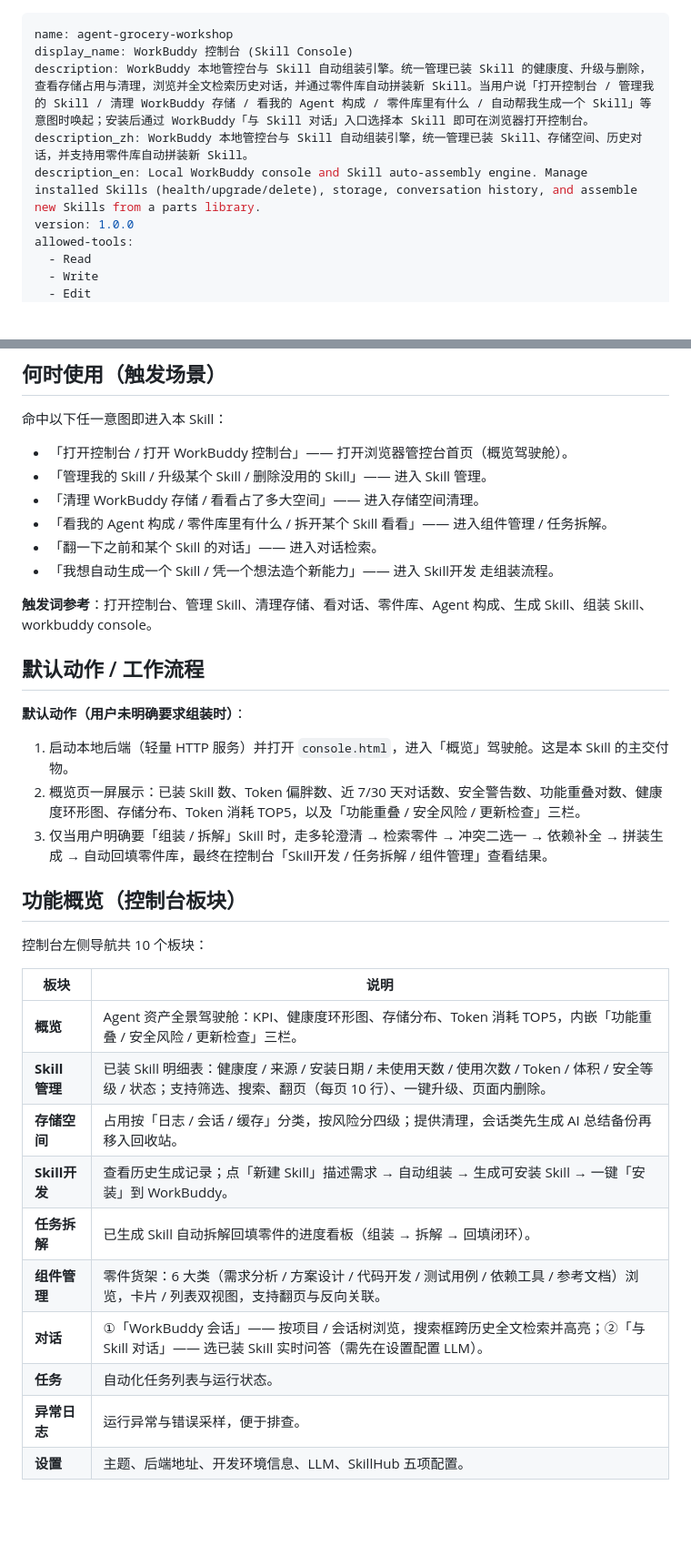
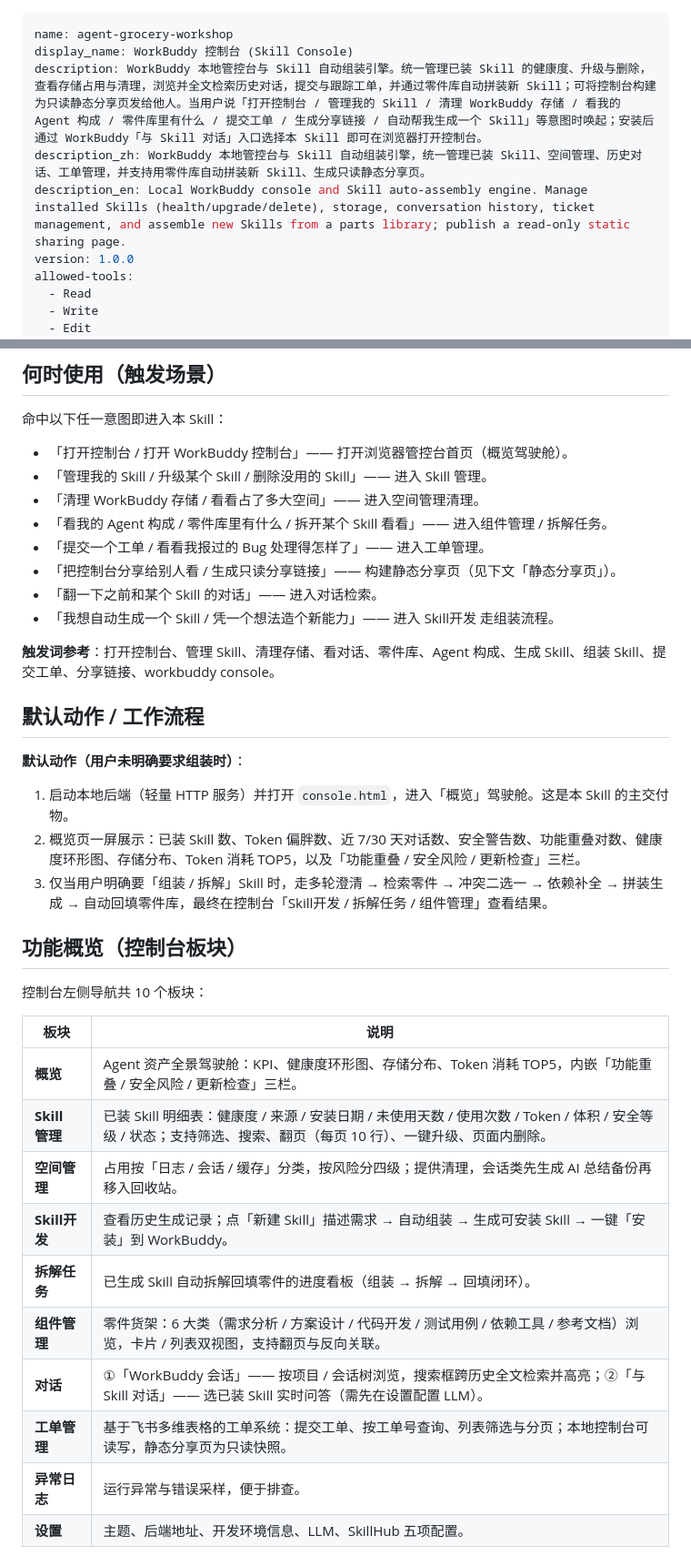
Before and after one commit to Dillon-Xue/agent-grocery-workshop, a Markdown page: SKILL.md, 2 parts joined by grey strips. Shown at 91% size. Rendered like a GitHub page; blank space fills up the shorter version.

```diff
--- a/SKILL.md
+++ b/SKILL.md
@@ -1,9 +1,9 @@
 ---
 name: agent-grocery-workshop
 display_name: WorkBuddy 控制台 (Skill Console)
-description: WorkBuddy 本地管控台与 Skill 自动组装引擎。统一管理已装 Skill 的健康度、升级与删除，查看存储占用与清理，浏览并全文检索历史对话，并通过零件库自动拼装新 Skill。当用户说「打开控制台 / 管理我的 Skill / 清理 WorkBuddy 存储 / 看我的 Agent 构成 / 零件库里有什么 / 自动帮我生成一个 Skill」等意图时唤起；安装后通过 WorkBuddy「与 Skill 对话」入口选择本 Skill 即可在浏览器打开控制台。
-description_zh: WorkBuddy 本地管控台与 Skill 自动组装引擎，统一管理已装 Skill、存储空间、历史对话，并支持用零件库自动拼装新 Skill。
-description_en: Local WorkBuddy console and Skill auto-assembly engine. Manage installed Skills (health/upgrade/delete), storage, conversation history, and assemble new Skills from a parts library.
+description: WorkBuddy 本地管控台与 Skill 自动组装引擎。统一管理已装 Skill 的健康度、升级与删除，查看存储占用与清理，浏览并全文检索历史对话，提交与跟踪工单，并通过零件库自动拼装新 Skill；可将控制台构建为只读静态分享页发给他人。当用户说「打开控制台 / 管理我的 Skill / 清理 WorkBuddy 存储 / 看我的 Agent 构成 / 零件库里有什么 / 提交工单 / 生成分享链接 / 自动帮我生成一个 Skill」等意图时唤起；安装后通过 WorkBuddy「与 Skill 对话」入口选择本 Skill 即可在浏览器打开控制台。
+description_zh: WorkBuddy 本地管控台与 Skill 自动组装引擎，统一管理已装 Skill、空间管理、历史对话、工单管理，并支持用零件库自动拼装新 Skill、生成只读静态分享页。
+description_en: Local WorkBuddy console and Skill auto-assembly engine. Manage installed Skills (health/upgrade/delete), storage, conversation history, ticket management, and assemble new Skills from a parts library; publish a read-only static sharing page.
 version: 1.0.0
 allowed-tools:
   - Read
@@ -27,12 +27,14 @@ agent_created: true
 
 - 「打开控制台 / 打开 WorkBuddy 控制台」—— 打开浏览器管控台首页（概览驾驶舱）。
 - 「管理我的 Skill / 升级某个 Skill / 删除没用的 Skill」—— 进入 Skill 管理。
-- 「清理 WorkBuddy 存储 / 看看占了多大空间」—— 进入存储空间清理。
-- 「看我的 Agent 构成 / 零件库里有什么 / 拆开某个 Skill 看看」—— 进入组件管理 / 任务拆解。
+- 「清理 WorkBuddy 存储 / 看看占了多大空间」—— 进入空间管理清理。
+- 「看我的 Agent 构成 / 零件库里有什么 / 拆开某个 Skill 看看」—— 进入组件管理 / 拆解任务。
+- 「提交一个工单 / 看看我报过的 Bug 处理得怎样了」—— 进入工单管理。
+- 「把控制台分享给别人看 / 生成只读分享链接」—— 构建静态分享页（见下文「静态分享页」）。
 - 「翻一下之前和某个 Skill 的对话」—— 进入对话检索。
 - 「我想自动生成一个 Skill / 凭一个想法造个新能力」—— 进入 Skill开发 走组装流程。
 
-**触发词参考**：打开控制台、管理 Skill、清理存储、看对话、零件库、Agent 构成、生成 Skill、组装 Skill、workbuddy console。
+**触发词参考**：打开控制台、管理 Skill、清理存储、看对话、零件库、Agent 构成、生成 Skill、组装 Skill、提交工单、分享链接、workbuddy console。
 
 ## 默认动作 / 工作流程
 
@@ -40,7 +42,7 @@ agent_created: true
 
 1. 启动本地后端（轻量 HTTP 服务）并打开 `console.html`，进入「概览」驾驶舱。这是本 Skill 的主交付物。
 2. 概览页一屏展示：已装 Skill 数、Token 偏胖数、近 7/30 天对话数、安全警告数、功能重叠对数、健康度环形图、存储分布、Token 消耗 TOP5，以及「功能重叠 / 安全风险 / 更新检查」三栏。
-3. 仅当用户明确要「组装 / 拆解」Skill 时，走多轮澄清 → 检索零件 → 冲突二选一 → 依赖补全 → 拼装生成 → 自动回填零件库，最终在控制台「Skill开发 / 任务拆解 / 组件管理」查看结果。
+3. 仅当用户明确要「组装 / 拆解」Skill 时，走多轮澄清 → 检索零件 → 冲突二选一 → 依赖补全 → 拼装生成 → 自动回填零件库，最终在控制台「Skill开发 / 拆解任务 / 组件管理」查看结果。
 
 ## 功能概览（控制台板块）
 
@@ -50,12 +52,12 @@ agent_created: true
 |---|---|
 | **概览** | Agent 资产全景驾驶舱：KPI、健康度环形图、存储分布、Token 消耗 TOP5，内嵌「功能重叠 / 安全风险 / 更新检查」三栏。 |
 | **Skill 管理** | 已装 Skill 明细表：健康度 / 来源 / 安装日期 / 未使用天数 / 使用次数 / Token / 体积 / 安全等级 / 状态；支持筛选、搜索、翻页（每页 10 行）、一键升级、页面内删除。 |
-| **存储空间** | 占用按「日志 / 会话 / 缓存」分类，按风险分四级；提供清理，会话类先生成 AI 总结备份再移入回收站。 |
+| **空间管理** | 占用按「日志 / 会话 / 缓存」分类，按风险分四级；提供清理，会话类先生成 AI 总结备份再移入回收站。 |
 | **Skill开发** | 查看历史生成记录；点「新建 Skill」描述需求 → 自动组装 → 生成可安装 Skill → 一键「安装」到 WorkBuddy。 |
-| **任务拆解** | 已生成 Skill 自动拆解回填零件的进度看板（组装 → 拆解 → 回填闭环）。 |
+| **拆解任务** | 已生成 Skill 自动拆解回填零件的进度看板（组装 → 拆解 → 回填闭环）。 |
 | **组件管理** | 零件货架：6 大类（需求分析 / 方案设计 / 代码开发 / 测试用例 / 依赖工具 / 参考文档）浏览，卡片 / 列表双视图，支持翻页与反向关联。 |
 | **对话** | ①「WorkBuddy 会话」—— 按项目 / 会话树浏览，搜索框跨历史全文检索并高亮；②「与 Skill 对话」—— 选已装 Skill 实时问答（需先在设置配置 LLM）。 |
-| **任务** | 自动化任务列表与运行状态。 |
+| **工单管理** | 基于飞书多维表格的工单系统：提交工单、按工单号查询、列表筛选与分页；本地控制台可读写，静态分享页为只读快照。 |
 | **异常日志** | 运行异常与错误采样，便于排查。 |
 | **设置** | 主题、后端地址、开发环境信息、LLM、SkillHub 五项配置。 |
 
```
Also changed, not shown: other parts of SKILL.md (+25 -4 lines).
